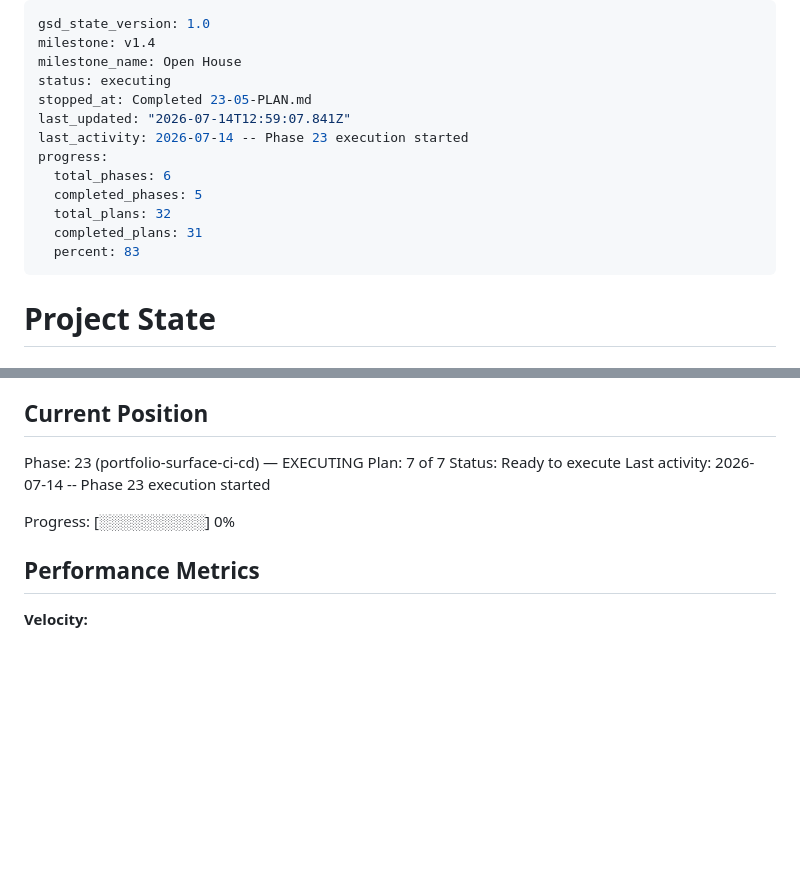
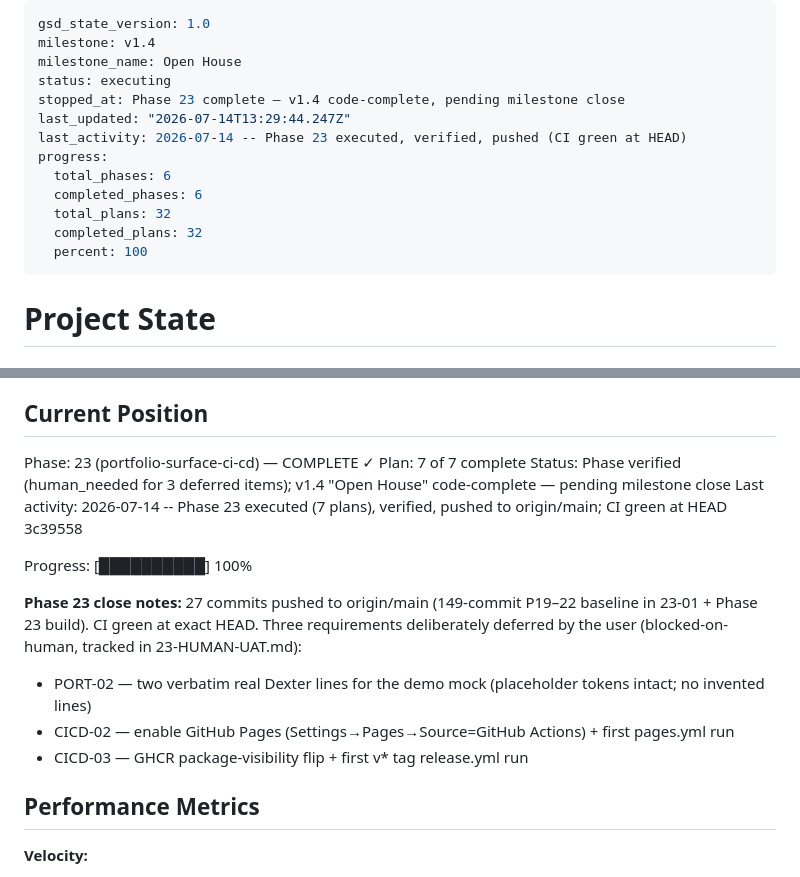
Before and after one commit to jadrianports/dexter, a Markdown page: .planning/STATE.md, 2 parts joined by grey strips. Rendered like a GitHub page; blank space fills up the shorter version.

Commit message:
docs(23): mark Phase 23 complete — v1.4 code-complete, CI green at HEAD
Co-Authored-By: Claude Opus 4.8 (1M context) <noreply@anthropic.com>

```diff
--- a/.planning/STATE.md
+++ b/.planning/STATE.md
@@ -3,15 +3,15 @@ gsd_state_version: 1.0
 milestone: v1.4
 milestone_name: Open House
 status: executing
-stopped_at: Completed 23-05-PLAN.md
-last_updated: "2026-07-14T12:59:07.841Z"
-last_activity: 2026-07-14 -- Phase 23 execution started
+stopped_at: Phase 23 complete — v1.4 code-complete, pending milestone close
+last_updated: "2026-07-14T13:29:44.247Z"
+last_activity: 2026-07-14 -- Phase 23 executed, verified, pushed (CI green at HEAD)
 progress:
   total_phases: 6
-  completed_phases: 5
+  completed_phases: 6
   total_plans: 32
-  completed_plans: 31
-  percent: 83
+  completed_plans: 32
+  percent: 100
 ---
 
 # Project State
@@ -25,12 +25,17 @@ See: .planning/PROJECT.md (updated 2026-07-10)
 
 ## Current Position
 
-Phase: 23 (portfolio-surface-ci-cd) — EXECUTING
-Plan: 7 of 7
-Status: Ready to execute
-Last activity: 2026-07-14 -- Phase 23 execution started
+Phase: 23 (portfolio-surface-ci-cd) — COMPLETE ✓
+Plan: 7 of 7 complete
+Status: Phase verified (human_needed for 3 deferred items); v1.4 "Open House" code-complete — pending milestone close
+Last activity: 2026-07-14 -- Phase 23 executed (7 plans), verified, pushed to origin/main; CI green at HEAD 3c39558
 
-Progress: [░░░░░░░░░░] 0%
+Progress: [██████████] 100%
+
+**Phase 23 close notes:** 27 commits pushed to origin/main (149-commit P19–22 baseline in 23-01 + Phase 23 build). CI green at exact HEAD. Three requirements deliberately deferred by the user (blocked-on-human, tracked in 23-HUMAN-UAT.md):
+- PORT-02 — two verbatim real Dexter lines for the demo mock (placeholder tokens intact; no invented lines)
+- CICD-02 — enable GitHub Pages (Settings→Pages→Source=GitHub Actions) + first pages.yml run
+- CICD-03 — GHCR package-visibility flip + first v* tag release.yml run
 
 ## Performance Metrics
 
```
